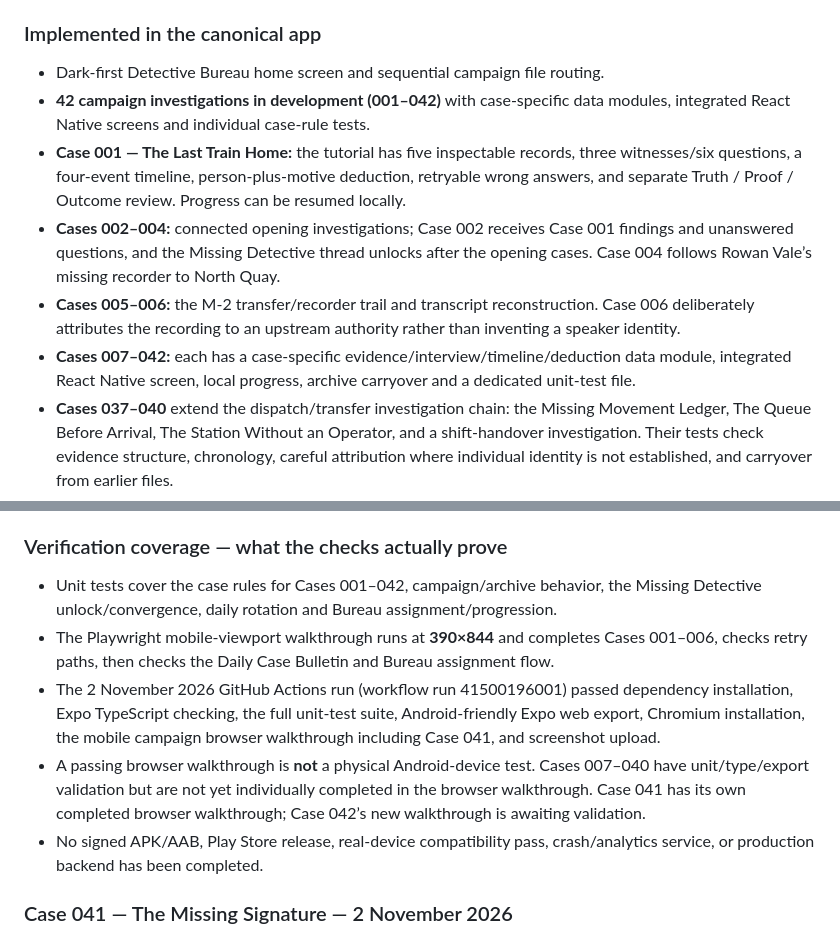
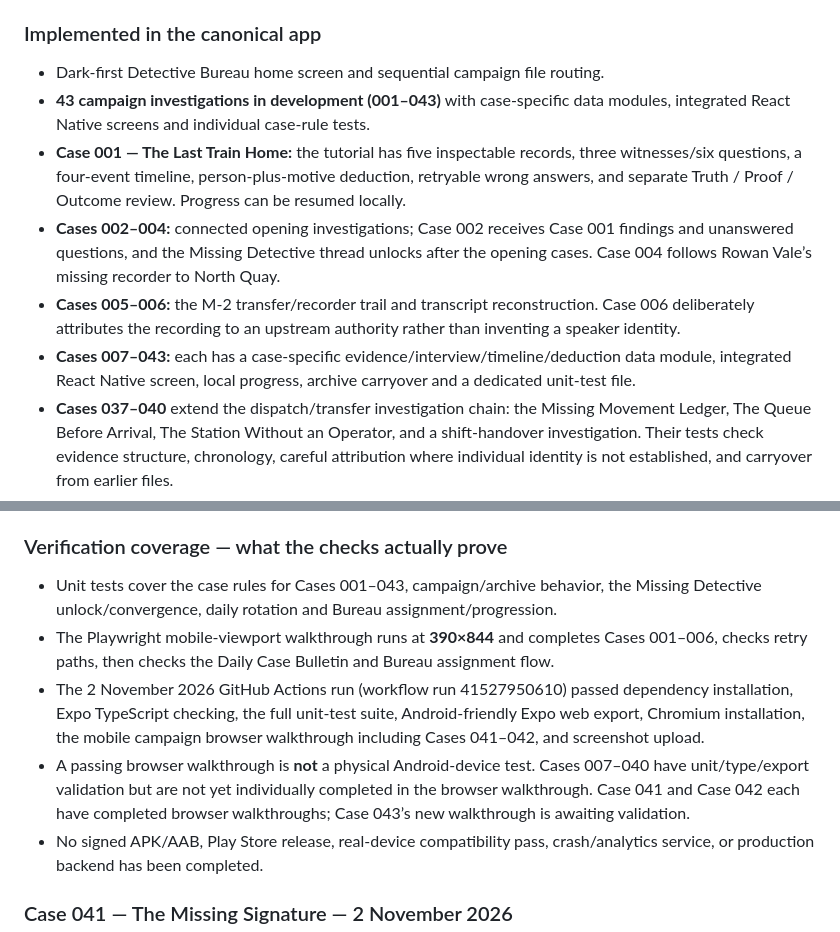
Before and after one commit to appmaking30-cpu/CaseZero, a Markdown page: README.md, 2 parts joined by grey strips. Rendered like a GitHub page.

Commit message:
Document Case 042 validation and Case 043 development

```diff
--- a/README.md
+++ b/README.md
@@ -30,11 +30,11 @@ The app uses Expo Router, React Native, TypeScript and AsyncStorage for on-devic
 ### Implemented in the canonical app
 
 - Dark-first Detective Bureau home screen and sequential campaign file routing.
-- **42 campaign investigations in development (001–042)** with case-specific data modules, integrated React Native screens and individual case-rule tests.
+- **43 campaign investigations in development (001–043)** with case-specific data modules, integrated React Native screens and individual case-rule tests.
 - **Case 001 — The Last Train Home:** the tutorial has five inspectable records, three witnesses/six questions, a four-event timeline, person-plus-motive deduction, retryable wrong answers, and separate Truth / Proof / Outcome review. Progress can be resumed locally.
 - **Cases 002–004:** connected opening investigations; Case 002 receives Case 001 findings and unanswered questions, and the Missing Detective thread unlocks after the opening cases. Case 004 follows Rowan Vale’s missing recorder to North Quay.
 - **Cases 005–006:** the M-2 transfer/recorder trail and transcript reconstruction. Case 006 deliberately attributes the recording to an upstream authority rather than inventing a speaker identity.
-- **Cases 007–042:** each has a case-specific evidence/interview/timeline/deduction data module, integrated React Native screen, local progress, archive carryover and a dedicated unit-test file.
+- **Cases 007–043:** each has a case-specific evidence/interview/timeline/deduction data module, integrated React Native screen, local progress, archive carryover and a dedicated unit-test file.
 - **Cases 037–040** extend the dispatch/transfer investigation chain: the Missing Movement Ledger, The Queue Before Arrival, The Station Without an Operator, and a shift-handover investigation. Their tests check evidence structure, chronology, careful attribution where individual identity is not established, and carryover from earlier files.
 - **Investigation memory:** completed conclusions, inspected clues, asked questions and unanswered questions are kept in a shared local archive and used by later cases.
 - **Missing Detective arc:** the first dossier unlocks after Cases 001–002; a four-file convergence report unlocks after Cases 001–004. The connected investigation continues beyond Case 036, but the final revelation/ending is not implemented yet.
@@ -44,10 +44,10 @@ The app uses Expo Router, React Native, TypeScript and AsyncStorage for on-devic
 
 ### Verification coverage — what the checks actually prove
 
-- Unit tests cover the case rules for Cases 001–042, campaign/archive behavior, the Missing Detective unlock/convergence, daily rotation and Bureau assignment/progression.
+- Unit tests cover the case rules for Cases 001–043, campaign/archive behavior, the Missing Detective unlock/convergence, daily rotation and Bureau assignment/progression.
 - The Playwright mobile-viewport walkthrough runs at **390×844** and completes Cases 001–006, checks retry paths, then checks the Daily Case Bulletin and Bureau assignment flow.
-- The 2 November 2026 GitHub Actions run (workflow run 41500196001) passed dependency installation, Expo TypeScript checking, the full unit-test suite, Android-friendly Expo web export, Chromium installation, the mobile campaign browser walkthrough including Case 041, and screenshot upload.
-- A passing browser walkthrough is **not** a physical Android-device test. Cases 007–040 have unit/type/export validation but are not yet individually completed in the browser walkthrough. Case 041 has its own completed browser walkthrough; Case 042’s new walkthrough is awaiting validation.
+- The 2 November 2026 GitHub Actions run (workflow run 41527950610) passed dependency installation, Expo TypeScript checking, the full unit-test suite, Android-friendly Expo web export, Chromium installation, the mobile campaign browser walkthrough including Cases 041–042, and screenshot upload.
+- A passing browser walkthrough is **not** a physical Android-device test. Cases 007–040 have unit/type/export validation but are not yet individually completed in the browser walkthrough. Case 041 and Case 042 each have completed browser walkthroughs; Case 043’s new walkthrough is awaiting validation.
 - No signed APK/AAB, Play Store release, real-device compatibility pass, crash/analytics service, or production backend has been completed.
 
 ### Case 041 — The Missing Signature — 2 November 2026
```
Also changed, not shown: other parts of README.md (+1 -1 lines).
